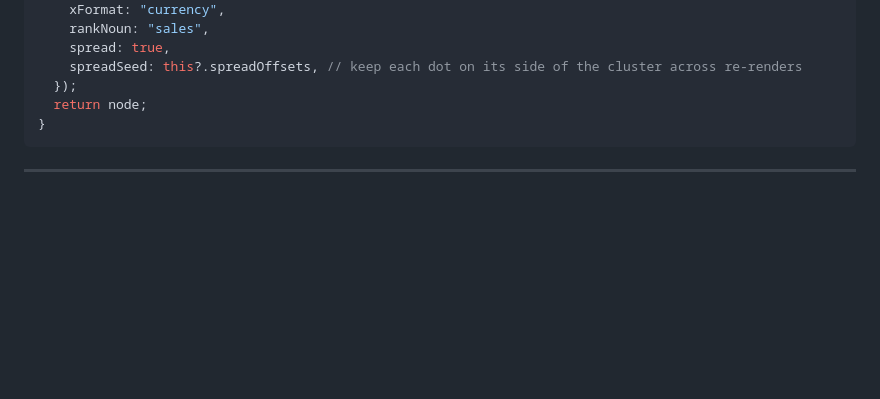
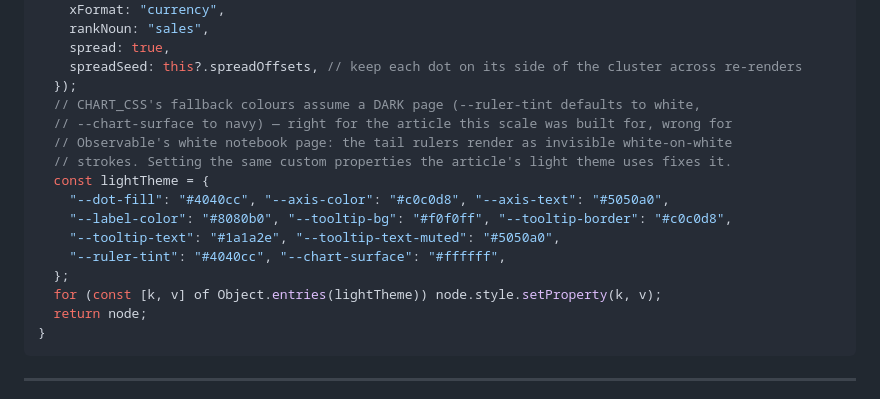
Before and after one commit to gorillabiscuit/d3-bilog-scale, a Markdown page: observable/notebook-cells.md, the part around the change. GitHub-like rendering; blank space fills up the shorter version.

````diff
--- a/observable/notebook-cells.md
+++ b/observable/notebook-cells.md
@@ -98,6 +98,17 @@ chart = {
     spread: true,
     spreadSeed: this?.spreadOffsets, // keep each dot on its side of the cluster across re-renders
   });
+  // CHART_CSS's fallback colours assume a DARK page (--ruler-tint defaults to white,
+  // --chart-surface to navy) — right for the article this scale was built for, wrong for
+  // Observable's white notebook page: the tail rulers render as invisible white-on-white
+  // strokes. Setting the same custom properties the article's light theme uses fixes it.
+  const lightTheme = {
+    "--dot-fill": "#4040cc", "--axis-color": "#c0c0d8", "--axis-text": "#5050a0",
+    "--label-color": "#8080b0", "--tooltip-bg": "#f0f0ff", "--tooltip-border": "#c0c0d8",
+    "--tooltip-text": "#1a1a2e", "--tooltip-text-muted": "#5050a0",
+    "--ruler-tint": "#4040cc", "--chart-surface": "#ffffff",
+  };
+  for (const [k, v] of Object.entries(lightTheme)) node.style.setProperty(k, v);
   return node;
 }
 ```
````
Also changed, not shown: DEVLOG.md (+1 -0 lines), observable/SUBMISSION.md (+14 -4 lines).
